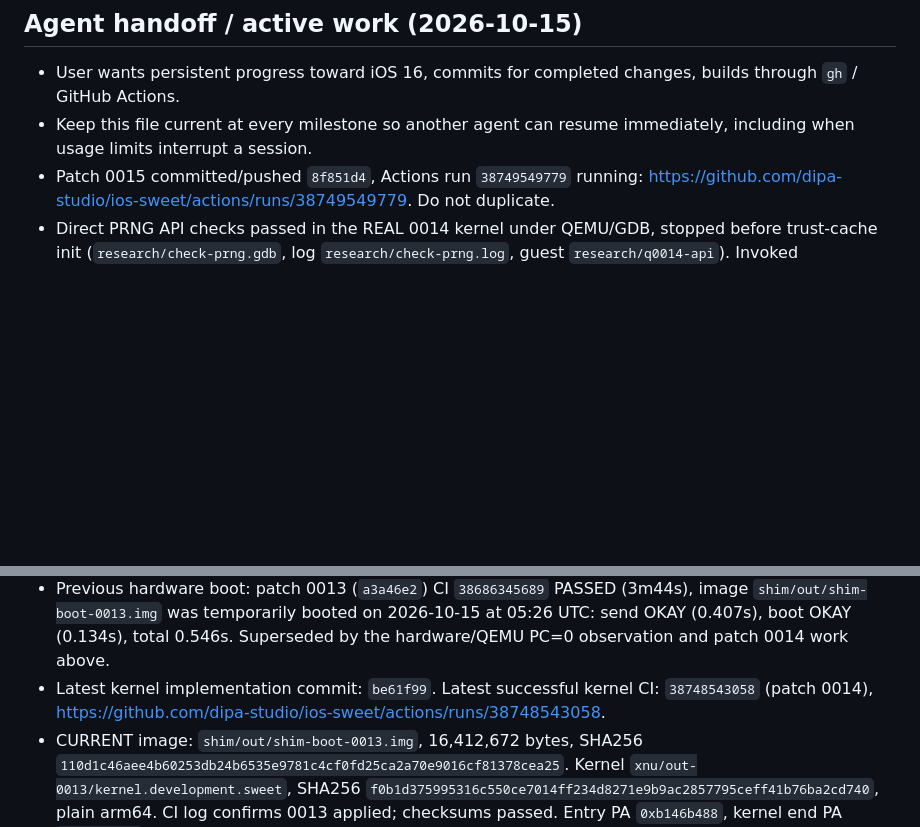
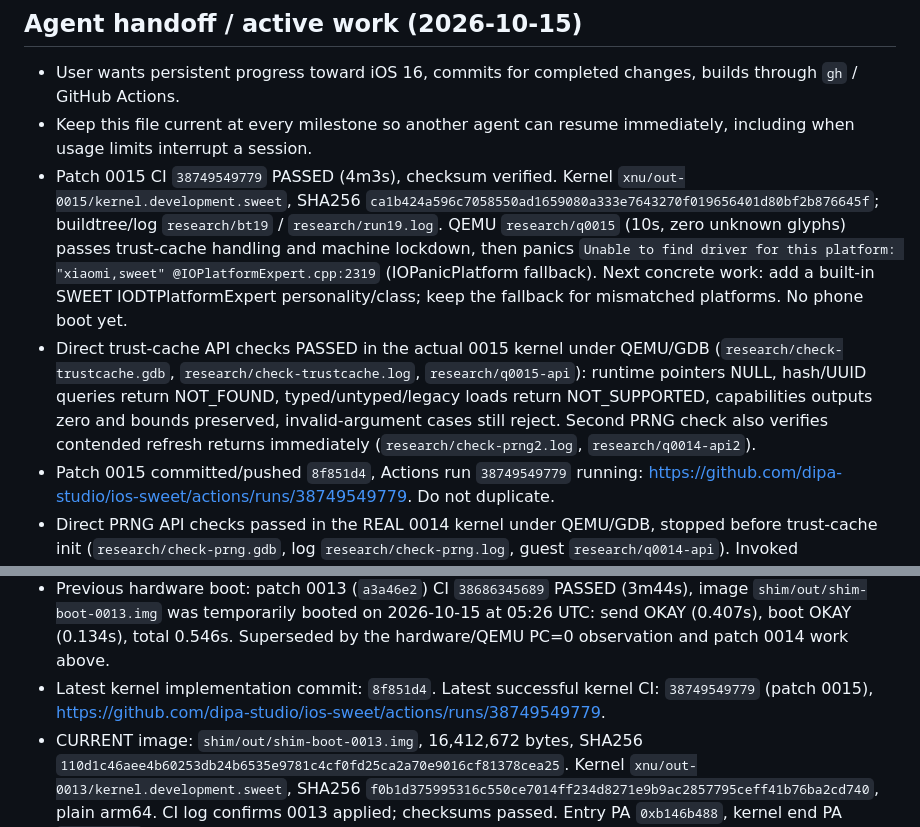
Before and after one commit to 0xSojalSec/ios-sweet, a Markdown page: NOTES.md, 2 parts joined by grey strips. GitHub-like rendering; blank space fills up the shorter version.

```diff
--- a/NOTES.md
+++ b/NOTES.md
@@ -3,6 +3,8 @@
 ## Agent handoff / active work (2026-10-15)
 - User wants persistent progress toward iOS 16, commits for completed changes, builds through `gh` / GitHub Actions.
 - Keep this file current at every milestone so another agent can resume immediately, including when usage limits interrupt a session.
+- Patch 0015 CI `38749549779` PASSED (4m3s), checksum verified. Kernel `xnu/out-0015/kernel.development.sweet`, SHA256 `ca1b424a596c7058550ad1659080a333e7643270f019656401d80bf2b876645f`; buildtree/log `research/bt19` / `research/run19.log`. QEMU `research/q0015` (10s, zero unknown glyphs) passes trust-cache handling and machine lockdown, then panics `Unable to find driver for this platform: "xiaomi,sweet" @IOPlatformExpert.cpp:2319` (IOPanicPlatform fallback). Next concrete work: add a built-in SWEET IODTPlatformExpert personality/class; keep the fallback for mismatched platforms. No phone boot yet.
+- Direct trust-cache API checks PASSED in the actual 0015 kernel under QEMU/GDB (`research/check-trustcache.gdb`, `research/check-trustcache.log`, `research/q0015-api`): runtime pointers NULL, hash/UUID queries return NOT_FOUND, typed/untyped/legacy loads return NOT_SUPPORTED, capabilities outputs zero and bounds preserved, invalid-argument cases still reject. Second PRNG check also verifies contended refresh returns immediately (`research/check-prng2.log`, `research/q0014-api2`).
 - Patch 0015 committed/pushed `8f851d4`, Actions run `38749549779` running: https://github.com/dipa-studio/ios-sweet/actions/runs/38749549779. Do not duplicate.
 - Direct PRNG API checks passed in the REAL 0014 kernel under QEMU/GDB, stopped before trust-cache init (`research/check-prng.gdb`, log `research/check-prng.log`, guest `research/q0014-api`). Invoked read_random for 600 bytes (chunking and buffer sentinel intact), repeated output differed, zero-length read/write succeeded, write_random(64-byte input) succeeded, secondary generator 1 initialized and generated distinct output. QEMU log has no exceptions during these checks; guest was discarded after the tests. This tests API behavior, not a cryptographic certification or SMP scheduling.
 - Patch 0015 implemented in `bsd/kern/kern_trustcache.c`: SWEET with missing Image4/AMFI marks both runtime pointers NULL and logs service unavailability. Existing static loader handles NULL. Public load APIs return KERN_NOT_SUPPORTED; hash/UUID queries return KERN_NOT_FOUND; capabilities outputs are zero with KERN_NOT_SUPPORTED. Invalid-input checks remain, and Apple paths/available-provider initialization retain existing behavior. No trust is granted. Local arm64 compile passed (`research/trustcache-objs`), all 15 patches apply and sources match. Sandbox `research/bt18/xnu`, baseline `research/pre0015`. Next: Actions/QEMU and direct unavailable-service API checks using GDB.
@@ -15,7 +17,7 @@
 - Local validation: both PRNG translation units compile to arm64 objects in `research/prng-objs`; no SHA256 wrapper imports remain. All 14 patches apply in CI order and resulting PRNG sources match local inputs. Sandbox `research/bt17/xnu`, originals `research/pre0014`, checker `research/check-patch-order.py`. NEXT: Actions kernel build, download to `xnu/out-0014`, run the QEMU payload before requesting another phone boot. Baseline QEMU ADT/payload are `research/q0013.adt` / `research/q0013.bin`.
 - 2026-10-15 08:15 QEMU EMULATION WORKS (`tools/qemu-sweet.py`, see "QEMU emulation" below). Patch 0013 VERIFIED in QEMU: boot passes kmem_crypto_init and ulock_initialize. NEXT BLOCKER (reproduced in QEMU, expected on hardware too): `pmap_create_commpages -> random() -> RandomULong -> read_random -> prng_funcs.refresh == NULL` (instruction fetch abort at pc 0, lr read_random+0x34). Nobody calls `register_and_init_prng` (closed corecrypto kext does it on Apple). Fix = patch 0014: SWEET-registered cckprng_funcs provider (osfmk/prng/prng_random.c); note random_cpu_init also panics while !prng_ready. The 07:26 hardware boot of 0013 will most likely show this same panic.
 - Previous hardware boot: patch 0013 (`a3a46e2`) CI `38686345689` PASSED (3m44s), image `shim/out/shim-boot-0013.img` was temporarily booted on 2026-10-15 at 05:26 UTC: send OKAY (0.407s), boot OKAY (0.134s), total 0.546s. Superseded by the hardware/QEMU PC=0 observation and patch 0014 work above.
-- Latest kernel implementation commit: `be61f99`. Latest successful kernel CI: `38748543058` (patch 0014), https://github.com/dipa-studio/ios-sweet/actions/runs/38748543058.
+- Latest kernel implementation commit: `8f851d4`. Latest successful kernel CI: `38749549779` (patch 0015), https://github.com/dipa-studio/ios-sweet/actions/runs/38749549779.
 - CURRENT image: `shim/out/shim-boot-0013.img`, 16,412,672 bytes, SHA256 `110d1c46aee4b60253db24b6535e9781c4cf0fd25ca2a70e9016cf81378cea25`. Kernel `xnu/out-0013/kernel.development.sweet`, SHA256 `f0b1d375995316c550ce7014ff234d8271e9b9ac2857795ceff41b76ba2cd740`, plain arm64. CI log confirms 0013 applied; checksums passed. Entry PA `0xb146b488`, kernel end PA `0xb1ff4000`.
 - Current log/buildtree: `research/run17.log`, `research/bt17` (extracted, no nested .git; preferred baseline for patch 0014). Payload/ADT: `shim/out/payload-0013.bin`, `shim/out/sweet-0013.adt` (includes /defaults). Unpacked ramdisk byte-compared with payload in `shim/out/check-0013`.
 - Patch-0012 original image: `shim/out/shim-boot-0012.img`, 16,412,672 bytes, SHA256 `cf4b8ec4a65a51888d71c17d09cd0831d6b761b90e2531fdb8e575c32f4fd24a`. Kernel `xnu/out-0012/kernel.development.sweet`, SHA256 `69b78f49f6459cc63a0af44e7cf73c1779ef72130ef72b12ae86c88183ffc742`; checksums passed and sweet_early_relocate symbol present. Entry PA remains `0xb146b488`, kernel end PA `0xb1ff4000`.
```
Also changed, not shown: README.md (+3 -1 lines).
